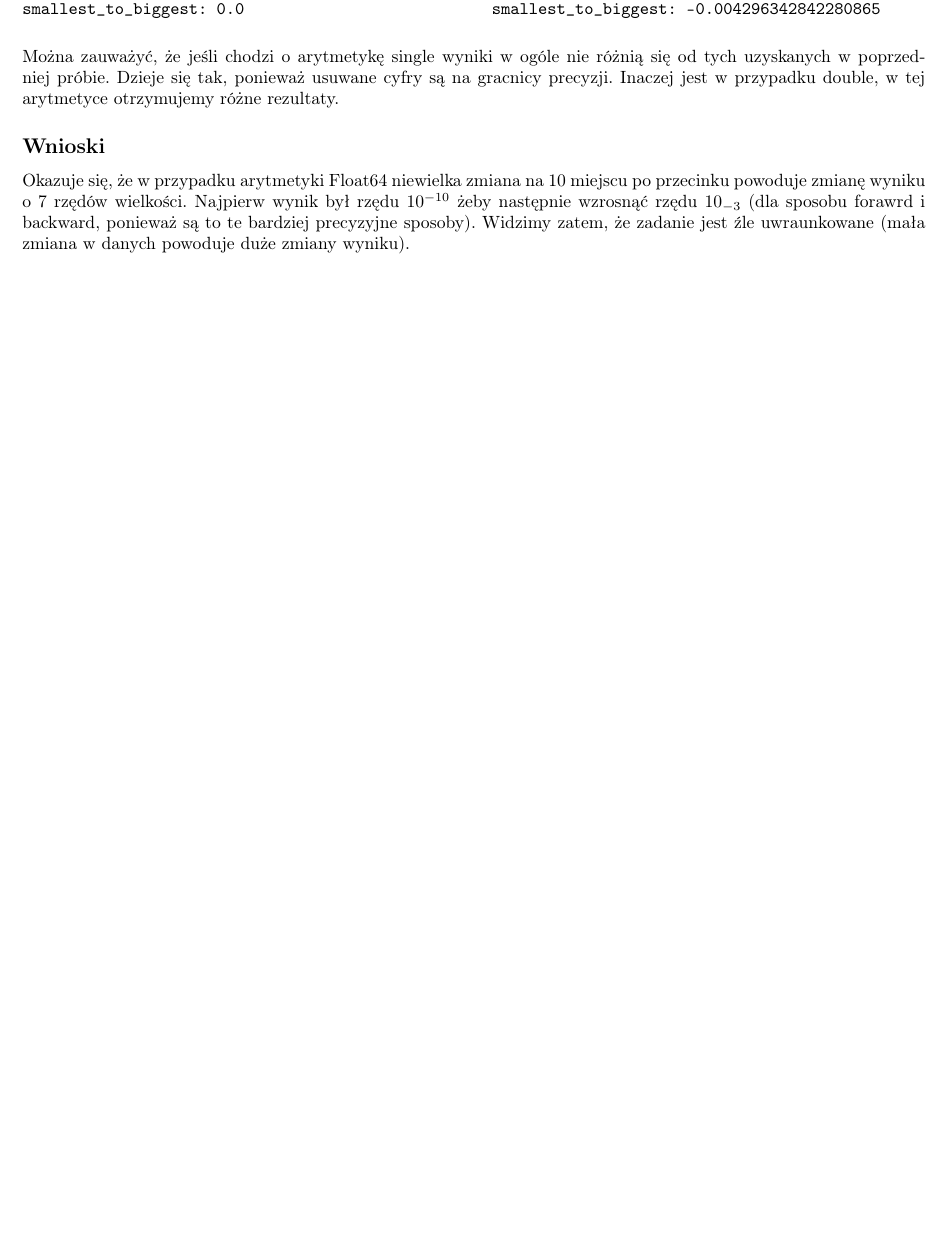
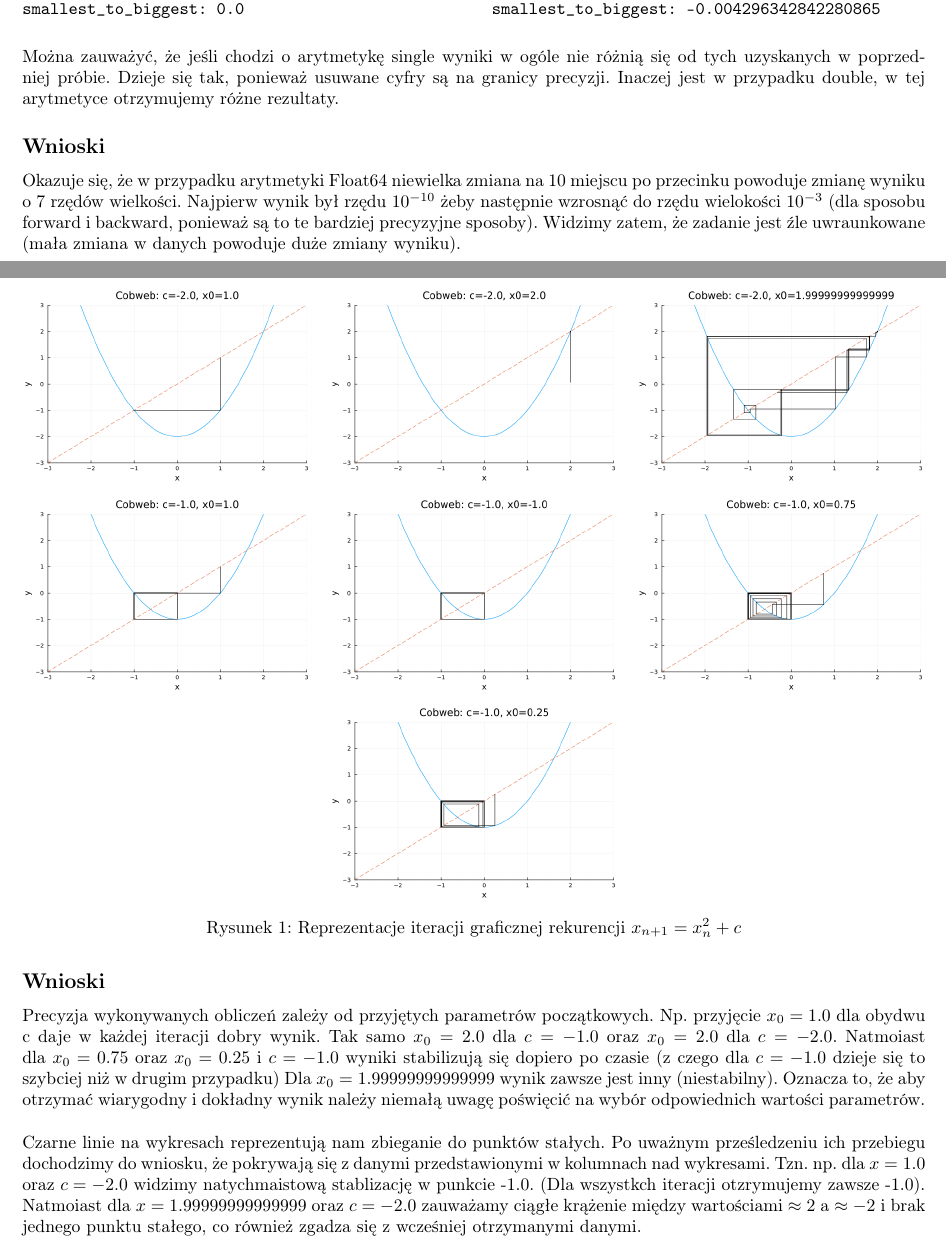
Before and after one commit to TaZofia/sem5, a LaTeX document (on/list2/sprawozdanie2.tex): part of page 1 of 12 before the commit and two parts of pages 1 and 12 of 12 after it, the two joined at a grey line, cut so that both start at the same text, the shorter picture padded with empty space. Compiled offline with pdfLaTeX.

Commit message:
list 2 done

```diff
--- a/on/list2/sprawozdanie2.tex
+++ b/on/list2/sprawozdanie2.tex
@@ -1,4 +1,5 @@
 \documentclass{article}
+\usepackage{subcaption}
 \usepackage{graphicx}
 \usepackage[T1]{fontenc}
 \usepackage[utf8]{inputenc}
@@ -6,6 +7,7 @@
 \usepackage{amsmath}
 \usepackage[a4paper, left=1.5cm, right=1.5cm]{geometry}
 \usepackage{breqn}
+\usepackage{float}
 
 \title{Sprawozdanie laboratorium lista 2 - obliczenia naukowe}
 \author{\normalsize Zofia Tarchalska}
@@ -62,9 +64,9 @@ smallest_to_biggest: -0.004296342842280865
 \end{verbatim}
 \end{minipage}
 
-\noindent \\\\Można zauważyć, że jeśli chodzi o arytmetykę single wyniki w ogóle nie różnią się od tych uzyskanych w poprzedniej próbie. Dzieje się tak, ponieważ usuwane cyfry są na gracnicy precyzji. Inaczej jest w przypadku double, w tej arytmetyce otrzymujemy różne rezultaty.
+\noindent \\\\Można zauważyć, że jeśli chodzi o arytmetykę single wyniki w ogóle nie różnią się od tych uzyskanych w poprzedniej próbie. Dzieje się tak, ponieważ usuwane cyfry są na granicy precyzji. Inaczej jest w przypadku double, w tej arytmetyce otrzymujemy różne rezultaty.
 
-\subsection*{Wnioski} Okazuje się, że w przypadku arytmetyki Float64 niewielka zmiana na 10 miejscu po przecinku powoduje zmianę wyniku o 7 rzędów wielkości. Najpierw wynik był rzędu $10^{-10}$ żeby następnie wzrosnąć rzędu $10_{-3}$ (dla sposobu forawrd i backward, ponieważ są to te bardziej precyzyjne sposoby). Widzimy zatem, że zadanie jest źle uwraunkowane (mała zmiana w danych powoduje duże zmiany wyniku).
+\subsection*{Wnioski} Okazuje się, że w przypadku arytmetyki Float64 niewielka zmiana na 10 miejscu po przecinku powoduje zmianę wyniku o 7 rzędów wielkości. Najpierw wynik był rzędu $10^{-10}$ żeby następnie wzrosnąć do rzędu wielokości $10^{-3}$ (dla sposobu forward i backward, ponieważ są to te bardziej precyzyjne sposoby). Widzimy zatem, że zadanie jest źle uwraunkowane (mała zmiana w danych powoduje duże zmiany wyniku).
 
 \section{Zadanie 2}
 W zadaniu należy narysować wykres funkcji $f(x) = e^xln(1+e^{-x})$ w co najmniej dwóch różnych programach do wizualizacji. Następnie trzeba policzyć jej granicę i porównać z otrzymanymi wykresami.\\
@@ -783,7 +784,46 @@ Iter | x
 \end{verbatim}
 \end{minipage}
 
+\begin{figure}[H]
+    \centering
 
+    \begin{subfigure}{0.32\textwidth}
+        \includegraphics[width=\textwidth]{plot1_cobweb.png}
+    \end{subfigure}
+    \hfill
+    \begin{subfigure}{0.32\textwidth}
+        \includegraphics[width=\textwidth]{plot2_cobweb.png}
+    \end{subfigure}
+    \hfill
+    \begin{subfigure}{0.32\textwidth}
+        \includegraphics[width=\textwidth]{plot3_cobweb.png}
+    \end{subfigure}
 
+    \vspace{8pt} %
+
+    \begin{subfigure}{0.32\textwidth}
+        \includegraphics[width=\textwidth]{plot4_cobweb.png}
+    \end{subfigure}
+    \hfill
+    \begin{subfigure}{0.32\textwidth}
+        \includegraphics[width=\textwidth]{plot5_cobweb.png}
+    \end{subfigure}
+    \hfill
+    \begin{subfigure}{0.32\textwidth}
+        \includegraphics[width=\textwidth]{plot6_cobweb.png}
+    \end{subfigure}
+
+    \vspace{8pt} %
+    \begin{subfigure}{0.32\textwidth}
+        \includegraphics[width=\textwidth]{plot7_cobweb.png}
+    \end{subfigure}
+
+    \caption{Reprezentacje iteracji graficznej rekurencji $x_{n+1}=x_n^2+c$}
+\end{figure}
+
+\subsection*{Wnioski}
+Precyzja wykonywanych obliczeń zależy od przyjętych parametrów początkowych. Np. przyjęcie $x_0 = 1.0$ dla obydwu c daje w każdej iteracji dobry wynik. Tak samo $x_0 = 2.0$ dla $c = -1.0$ oraz $x_0 = 2.0$ dla $c = -2.0$. Natmoiast dla $x_0 = 0.75$ oraz $x_0 = 0.25$ i $c = -1.0$ wyniki stabilizują się dopiero po czasie (z czego dla $c = -1.0$ dzieje się to szybciej niż w drugim przypadku) Dla $x_0 = 1.99999999999999$ wynik zawsze jest inny (niestabilny). Oznacza to, że aby otrzymać wiarygodny i dokładny wynik należy niemałą uwagę poświęcić na wybór odpowiednich wartości parametrów.
+
+\noindent \\Czarne linie na wykresach reprezentują nam zbieganie do punktów stałych. Po uważnym prześledzeniu ich przebiegu dochodzimy do wniosku, że pokrywają się z danymi przedstawionymi w kolumnach nad wykresami. Tzn. np. dla $x = 1.0$ oraz $c = -2.0$ widzimy natychmaistową stablizację w punkcie -1.0. (Dla wszystkch iteracji otzrymujemy zawsze -1.0). Natmoiast dla $x = 1.99999999999999$ oraz $c = -2.0$ zauważamy ciągłe krążenie między wartościami $\approx 2$ a $\approx -2$ i brak jednego punktu stałego, co również zgadza się z wcześniej otrzymanymi danymi.
 
 \end{document}
```
Also changed, not shown: on/list2/plot1.png (added), on/list2/plot1_cobweb.png (added), on/list2/plot2.png (added), on/list2/plot2_cobweb.png (added), on/list2/plot3.png (added), on/list2/plot3_cobweb.png (added), on/list2/plot4.png (added), on/list2/plot4_cobweb.png (added), on/list2/plot5.png (added), on/list2/plot5_cobweb.png (added), on/list2/plot6.png (added), on/list2/plot6_cobweb.png (added), on/list2/plot7.png (added), on/list2/plot7_cobweb.png (added), 2 more files, 3 other files.
